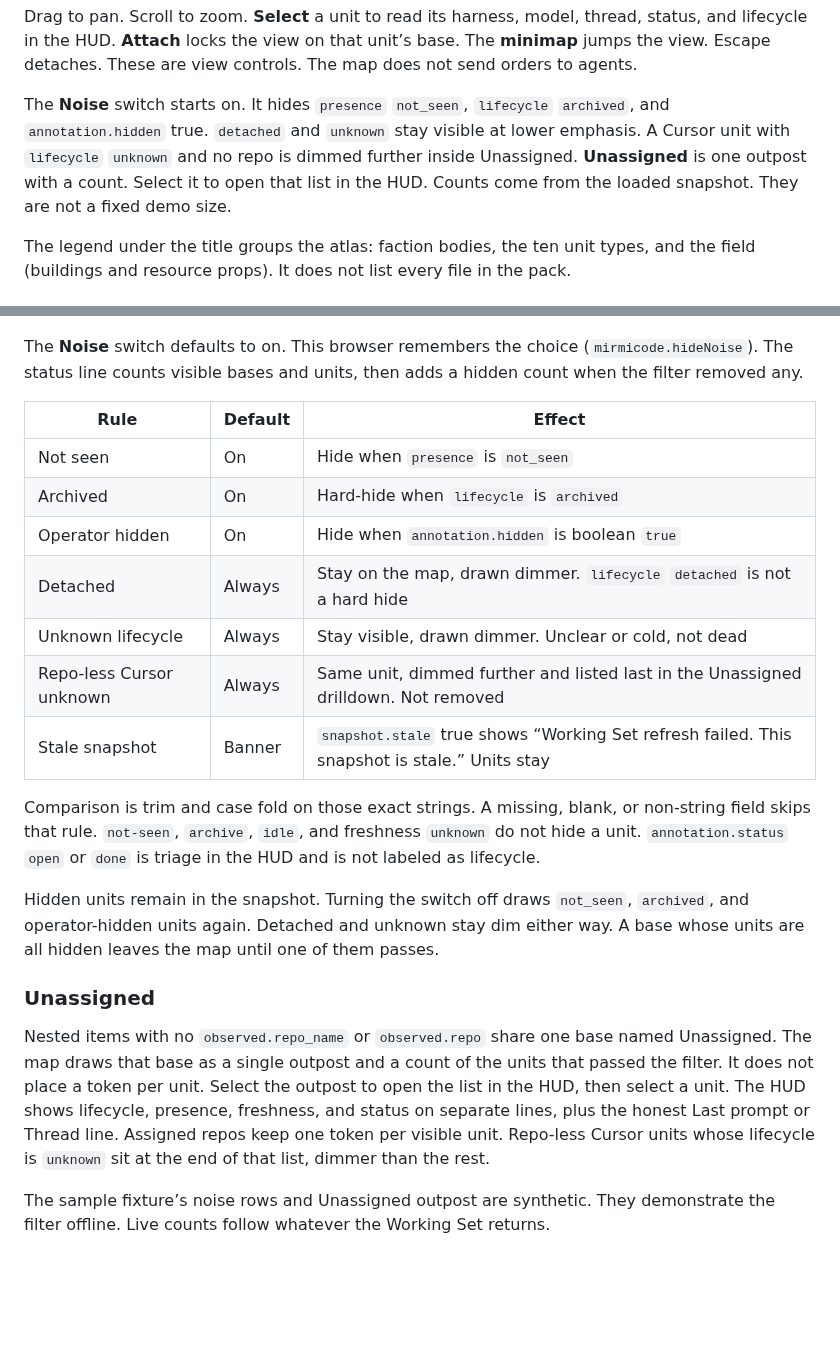
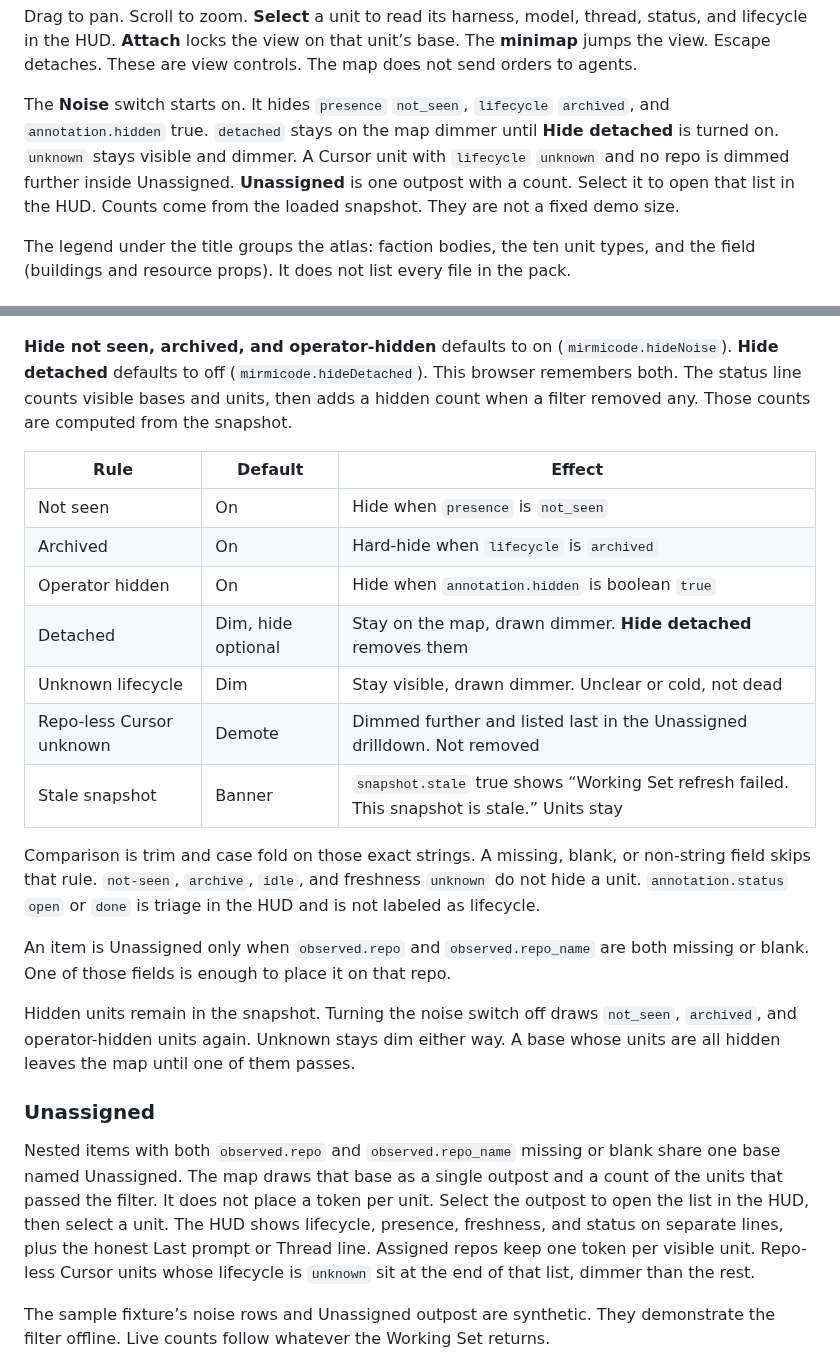
Before and after one commit to asymetryk/mirmicode, a Markdown page: README.md, 2 parts joined by grey strips. Rendered like a GitHub page; blank space fills up the shorter version.

```diff
--- a/README.md
+++ b/README.md
@@ -88,7 +88,7 @@ npm run preview
 
 Drag to pan. Scroll to zoom. **Select** a unit to read its harness, model, thread, status, and lifecycle in the HUD. **Attach** locks the view on that unit’s base. The **minimap** jumps the view. Escape detaches. These are view controls. The map does not send orders to agents.
 
-The **Noise** switch starts on. It hides `presence` `not_seen`, `lifecycle` `archived`, and `annotation.hidden` true. `detached` and `unknown` stay visible at lower emphasis. A Cursor unit with `lifecycle` `unknown` and no repo is dimmed further inside Unassigned. **Unassigned** is one outpost with a count. Select it to open that list in the HUD. Counts come from the loaded snapshot. They are not a fixed demo size.
+The **Noise** switch starts on. It hides `presence` `not_seen`, `lifecycle` `archived`, and `annotation.hidden` true. `detached` stays on the map dimmer until **Hide detached** is turned on. `unknown` stays visible and dimmer. A Cursor unit with `lifecycle` `unknown` and no repo is dimmed further inside Unassigned. **Unassigned** is one outpost with a count. Select it to open that list in the HUD. Counts come from the loaded snapshot. They are not a fixed demo size.
 
 The legend under the title groups the atlas: faction bodies, the ten unit types, and the field (buildings and resource props). It does not list every file in the pack.
 
@@ -275,25 +275,27 @@ When the live payload uses different names, extend the alias lists in `normalize
 
 ![Unassigned drilldown list](docs/unassigned-list.png)
 
-The **Noise** switch defaults to on. This browser remembers the choice (`mirmicode.hideNoise`). The status line counts visible bases and units, then adds a hidden count when the filter removed any.
+**Hide not seen, archived, and operator-hidden** defaults to on (`mirmicode.hideNoise`). **Hide detached** defaults to off (`mirmicode.hideDetached`). This browser remembers both. The status line counts visible bases and units, then adds a hidden count when a filter removed any. Those counts are computed from the snapshot.
 
 | Rule | Default | Effect |
 | --- | --- | --- |
 | Not seen | On | Hide when `presence` is `not_seen` |
 | Archived | On | Hard-hide when `lifecycle` is `archived` |
 | Operator hidden | On | Hide when `annotation.hidden` is boolean `true` |
-| Detached | Always | Stay on the map, drawn dimmer. `lifecycle` `detached` is not a hard hide |
-| Unknown lifecycle | Always | Stay visible, drawn dimmer. Unclear or cold, not dead |
-| Repo-less Cursor unknown | Always | Same unit, dimmed further and listed last in the Unassigned drilldown. Not removed |
+| Detached | Dim, hide optional | Stay on the map, drawn dimmer. **Hide detached** removes them |
+| Unknown lifecycle | Dim | Stay visible, drawn dimmer. Unclear or cold, not dead |
+| Repo-less Cursor unknown | Demote | Dimmed further and listed last in the Unassigned drilldown. Not removed |
 | Stale snapshot | Banner | `snapshot.stale` true shows “Working Set refresh failed. This snapshot is stale.” Units stay |
 
 Comparison is trim and case fold on those exact strings. A missing, blank, or non-string field skips that rule. `not-seen`, `archive`, `idle`, and freshness `unknown` do not hide a unit. `annotation.status` `open` or `done` is triage in the HUD and is not labeled as lifecycle.
 
-Hidden units remain in the snapshot. Turning the switch off draws `not_seen`, `archived`, and operator-hidden units again. Detached and unknown stay dim either way. A base whose units are all hidden leaves the map until one of them passes.
+An item is Unassigned only when `observed.repo` and `observed.repo_name` are both missing or blank. One of those fields is enough to place it on that repo.
+
+Hidden units remain in the snapshot. Turning the noise switch off draws `not_seen`, `archived`, and operator-hidden units again. Unknown stays dim either way. A base whose units are all hidden leaves the map until one of them passes.
 
 ### Unassigned
 
-Nested items with no `observed.repo_name` or `observed.repo` share one base named Unassigned. The map draws that base as a single outpost and a count of the units that passed the filter. It does not place a token per unit. Select the outpost to open the list in the HUD, then select a unit. The HUD shows lifecycle, presence, freshness, and status on separate lines, plus the honest Last prompt or Thread line. Assigned repos keep one token per visible unit. Repo-less Cursor units whose lifecycle is `unknown` sit at the end of that list, dimmer than the rest.
+Nested items with both `observed.repo` and `observed.repo_name` missing or blank share one base named Unassigned. The map draws that base as a single outpost and a count of the units that passed the filter. It does not place a token per unit. Select the outpost to open the list in the HUD, then select a unit. The HUD shows lifecycle, presence, freshness, and status on separate lines, plus the honest Last prompt or Thread line. Assigned repos keep one token per visible unit. Repo-less Cursor units whose lifecycle is `unknown` sit at the end of that list, dimmer than the rest.
 
 The sample fixture’s noise rows and Unassigned outpost are synthetic. They demonstrate the filter offline. Live counts follow whatever the Working Set returns.
 
```
Also changed, not shown: docs/map-noise.png, docs/unassigned-list.png, 4 other files.
